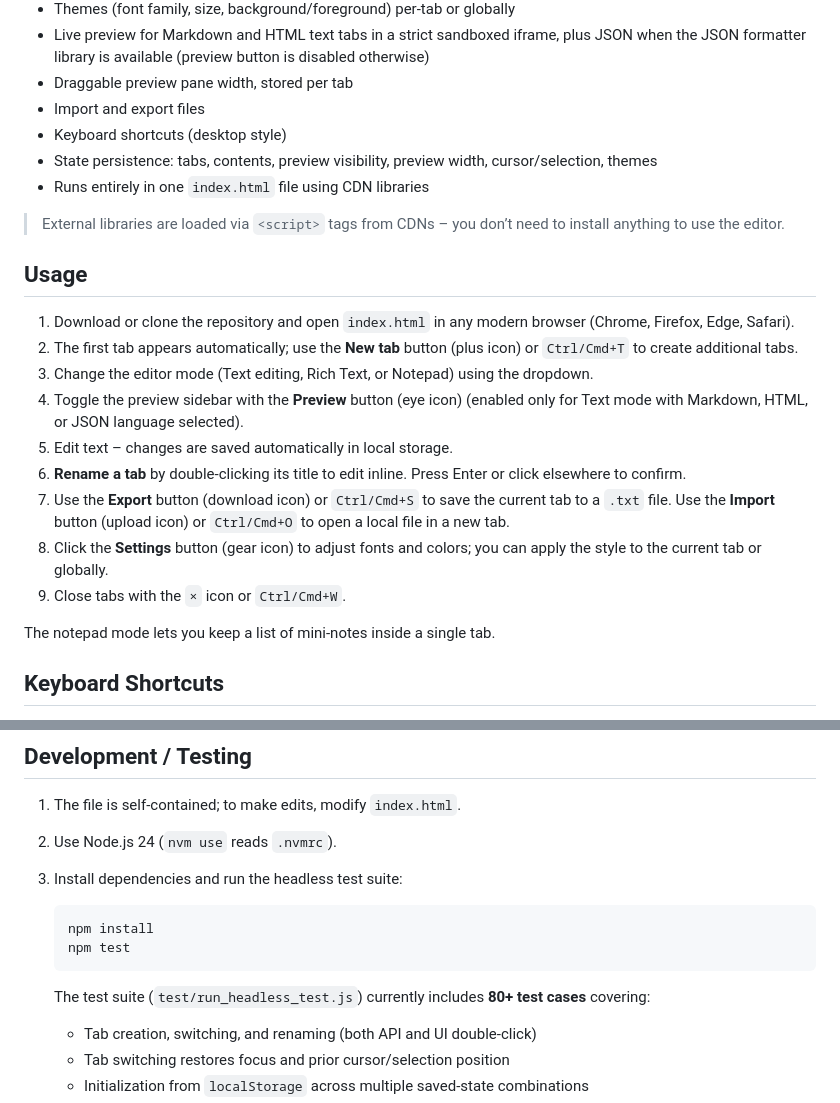
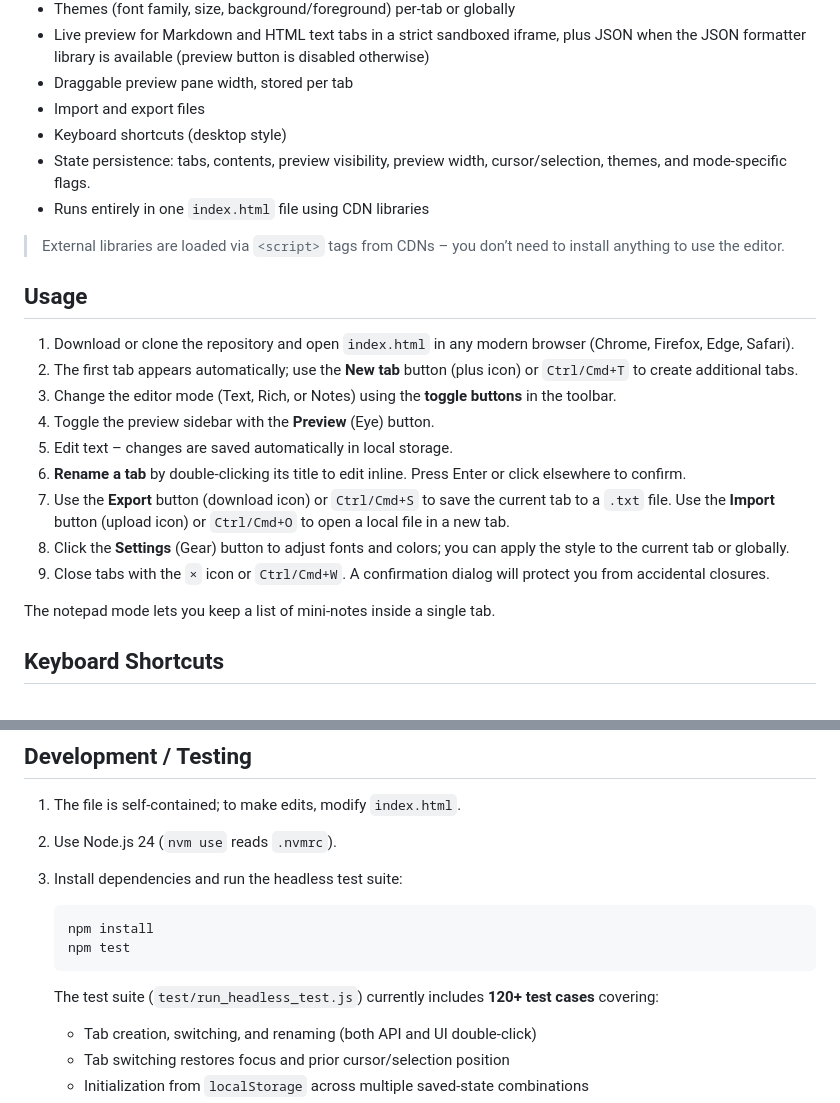
Before and after one commit to angusdev/textgerbil, a Markdown page: README.md, 2 parts joined by grey strips. Rendered like a GitHub page.

Commit message:
docs: update SPEC.md and sync README.md with latest features

````diff
--- a/README.md
+++ b/README.md
@@ -21,7 +21,7 @@ Live demo: https://angusdev.github.io/textgerbil
 - Draggable preview pane width, stored per tab
 - Import and export files
 - Keyboard shortcuts (desktop style)
-- State persistence: tabs, contents, preview visibility, preview width, cursor/selection, themes
+- State persistence: tabs, contents, preview visibility, preview width, cursor/selection, themes, and mode-specific flags.
 - Runs entirely in one `index.html` file using CDN libraries
 
 > External libraries are loaded via `<script>` tags from CDNs – you
@@ -33,17 +33,16 @@ Live demo: https://angusdev.github.io/textgerbil
    browser (Chrome, Firefox, Edge, Safari).
 2. The first tab appears automatically; use the **New tab** button (plus icon) or
    `Ctrl/Cmd+T` to create additional tabs.
-3. Change the editor mode (Text editing, Rich Text, or Notepad) using the dropdown.
-4. Toggle the preview sidebar with the **Preview** button (eye icon) (enabled only for Text mode with Markdown, HTML, or JSON language selected).
+3. Change the editor mode (Text, Rich, or Notes) using the **toggle buttons** in the toolbar.
+4. Toggle the preview sidebar with the **Preview** (Eye) button.
 5. Edit text – changes are saved automatically in local storage.
 6. **Rename a tab** by double-clicking its title to edit inline. Press Enter
    or click elsewhere to confirm.
 7. Use the **Export** button (download icon) or `Ctrl/Cmd+S` to save the current tab to a
    `.txt` file. Use the **Import** button (upload icon) or `Ctrl/Cmd+O` to open a local file in a new
    tab.
-8. Click the **Settings** button (gear icon) to adjust fonts and colors; you can apply the
-   style to the current tab or globally.
-9. Close tabs with the `×` icon or `Ctrl/Cmd+W`.
+8. Click the **Settings** (Gear) button to adjust fonts and colors; you can apply the style to the current tab or globally.
+9. Close tabs with the `×` icon or `Ctrl/Cmd+W`. A confirmation dialog will protect you from accidental closures.
 
 The notepad mode lets you keep a list of mini-notes inside a single tab.
 
@@ -72,7 +71,7 @@ The notepad mode lets you keep a list of mini-notes inside a single tab.
    npm install
    npm test
    ```
-   The test suite (`test/run_headless_test.js`) currently includes **80+ test cases** covering:
+   The test suite (`test/run_headless_test.js`) currently includes **120+ test cases** covering:
    - Tab creation, switching, and renaming (both API and UI double-click)
    - Tab switching restores focus and prior cursor/selection position
    - Initialization from `localStorage` across multiple saved-state combinations
````
Also changed, not shown: SPEC.md (+9 -9 lines).
